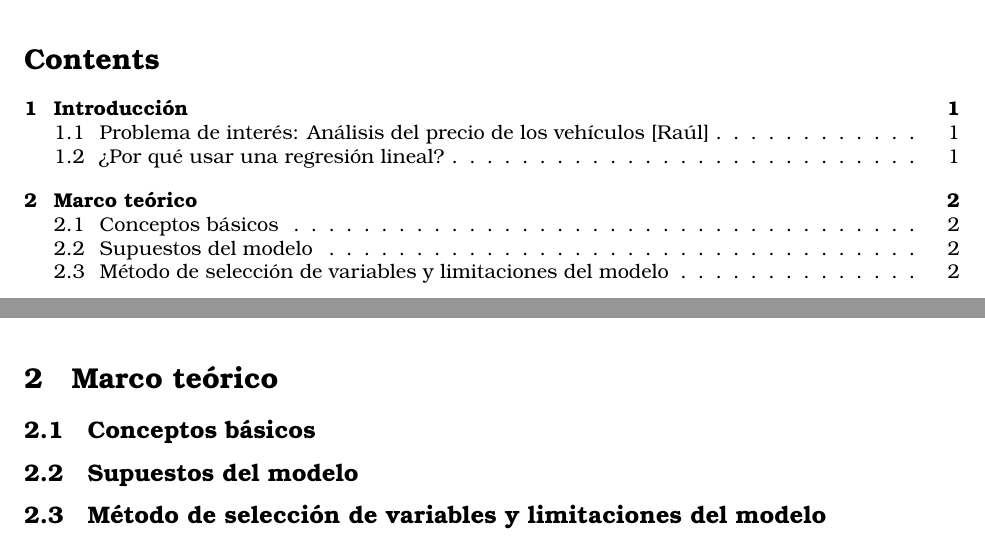
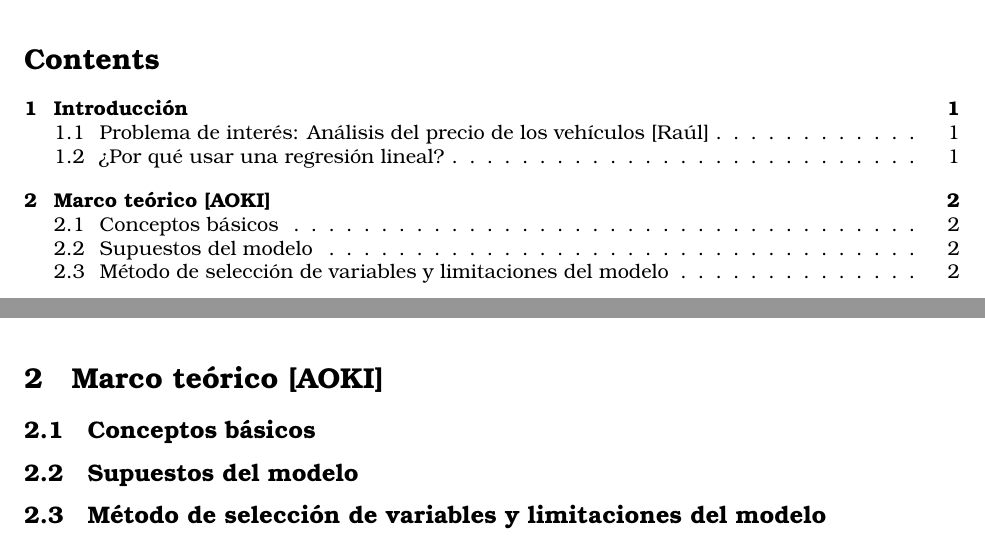
Before and after one commit to oscarbarranca/Proyecto, an R Markdown document (Markdown.Rmd): two parts of pages 1 and 3 of 11, joined at a grey line, cut so that both start at the same text. Rendered offline with R 4.5, knitr and Pandoc, then LaTeX, with nearby package versions; some code elsewhere in the file could not run offline; a font, style sheet, LaTeX package, included part or bibliography that could not be used is replaced or left out.

Commit message:
División de trabajo
Test 4

```diff
--- a/Markdown.Rmd
+++ b/Markdown.Rmd
@@ -61,7 +61,7 @@ set.seed(3234)
 \pagebreak
 \newpage
 
-# Marco teórico
+# Marco teórico [AOKI]
 
 ## Conceptos básicos
 
```
Also changed, not shown: Markdown.pdf.
